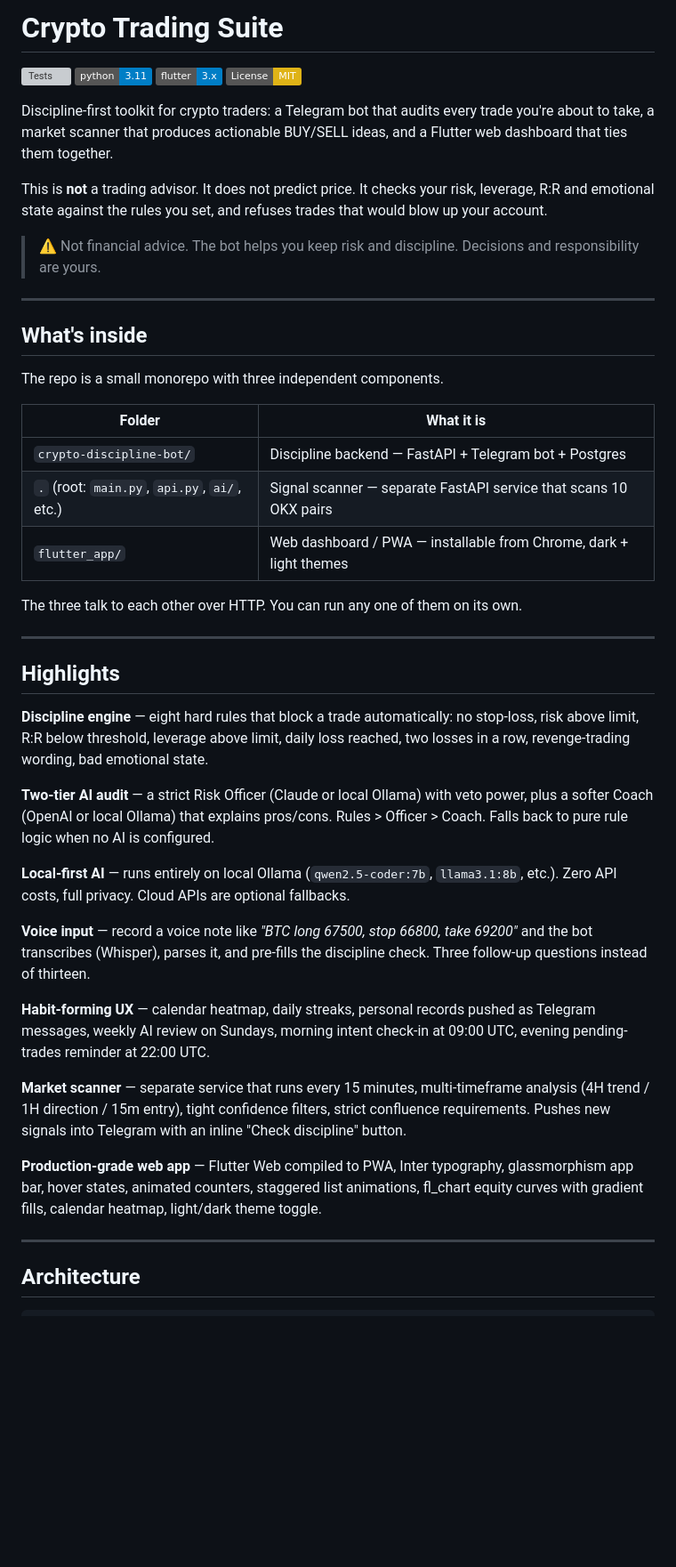
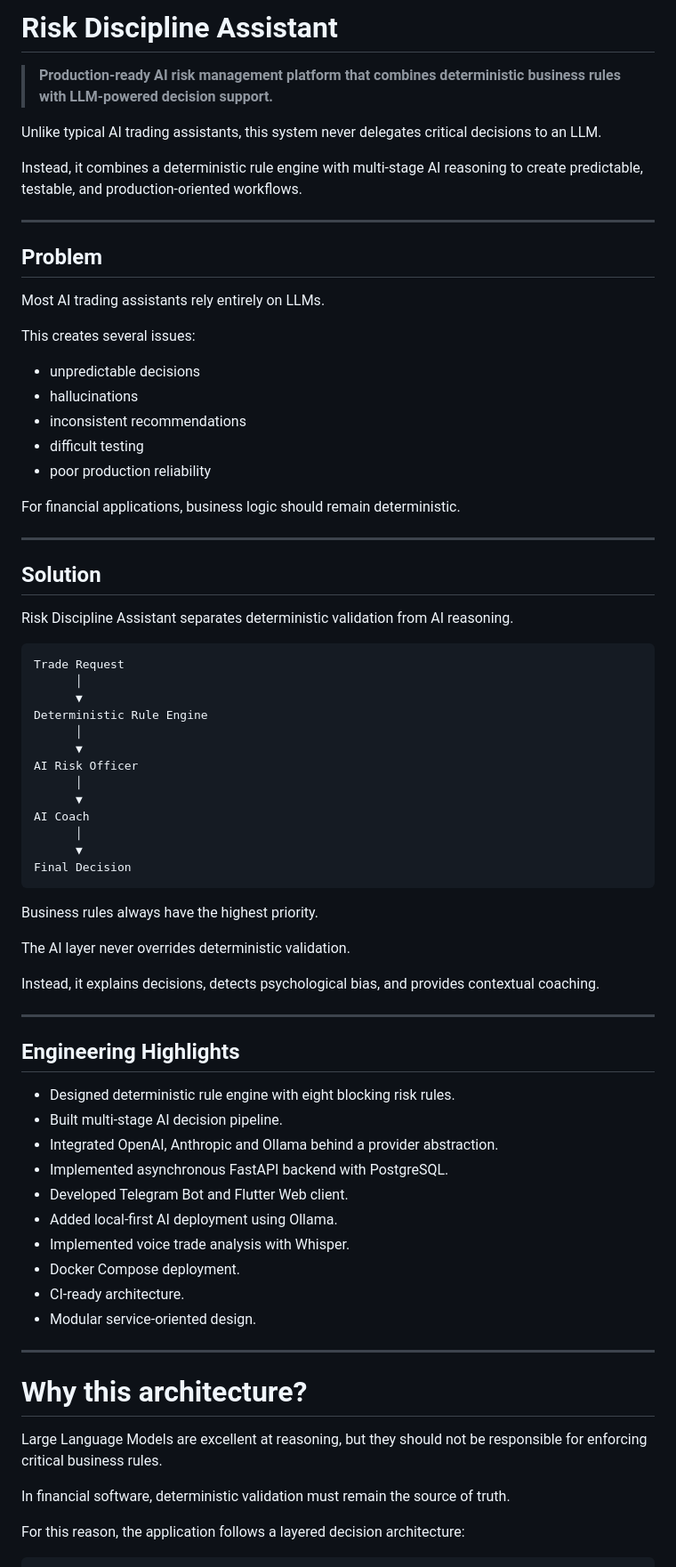
Before and after one commit to raianbagautdinov95/risk-discipline-assistant, a Markdown page: README.md, the part around one of its changes. Shown at 89% size. Drawn GitHub-style; badges without logos; blank space fills up the shorter version; grey boxes are pictures that could not be loaded.

````diff
--- a/README.md
+++ b/README.md
@@ -1,50 +1,78 @@
-# Crypto Trading Suite
+# Risk Discipline Assistant
 
-[![Tests](https://github.com/raianbagautdinov95/risk-discipline-assistant/actions/workflows/tests.yml/badge.svg)](https://github.com/raianbagautdinov95/risk-discipline-assistant/actions/workflows/tests.yml)
-[![Python](https://img.shields.io/badge/python-3.11-blue.svg)](https://www.python.org/)
-[![Flutter](https://img.shields.io/badge/flutter-3.x-blue.svg)](https://flutter.dev/)
-[![License: MIT](https://img.shields.io/badge/License-MIT-yellow.svg)](LICENSE)
+> **Production-ready AI risk management platform that combines deterministic business rules with LLM-powered decision support.**
 
-Discipline-first toolkit for crypto traders: a Telegram bot that audits every trade you're about to take, a market scanner that produces actionable BUY/SELL ideas, and a Flutter web dashboard that ties them together.
+Unlike typical AI trading assistants, this system never delegates critical decisions to an LLM.
 
-This is **not** a trading advisor. It does not predict price. It checks your risk, leverage, R:R and emotional state against the rules you set, and refuses trades that would blow up your account.
-
-> ⚠️ Not financial advice. The bot helps you keep risk and discipline. Decisions and responsibility are yours.
+Instead, it combines a deterministic rule engine with multi-stage AI reasoning to create predictable, testable, and production-oriented workflows.
 
 ---
 
-## What's inside
+## Problem
 
-The repo is a small monorepo with three independent components.
+Most AI trading assistants rely entirely on LLMs.
 
-| Folder | What it is |
-|---|---|
-| `crypto-discipline-bot/` | Discipline backend — FastAPI + Telegram bot + Postgres |
-| `.` (root: `main.py`, `api.py`, `ai/`, etc.) | Signal scanner — separate FastAPI service that scans 10 OKX pairs |
-| `flutter_app/` | Web dashboard / PWA — installable from Chrome, dark + light themes |
+This creates several issues:
 
-The three talk to each other over HTTP. You can run any one of them on its own.
+- unpredictable decisions
+- hallucinations
+- inconsistent recommendations
+- difficult testing
+- poor production reliability
+
+For financial applications, business logic should remain deterministic.
 
 ---
 
-## Highlights
+## Solution
 
-**Discipline engine** — eight hard rules that block a trade automatically: no stop-loss, risk above limit, R:R below threshold, leverage above limit, daily loss reached, two losses in a row, revenge-trading wording, bad emotional state.
+Risk Discipline Assistant separates deterministic validation from AI reasoning.
 
-**Two-tier AI audit** — a strict Risk Officer (Claude or local Ollama) with veto power, plus a softer Coach (OpenAI or local Ollama) that explains pros/cons. Rules > Officer > Coach. Falls back to pure rule logic when no AI is configured.
+```
+Trade Request
+      │
+      ▼
+Deterministic Rule Engine
+      │
+      ▼
+AI Risk Officer
+      │
+      ▼
+AI Coach
+      │
+      ▼
+Final Decision
+```
 
-**Local-first AI** — runs entirely on local Ollama (`qwen2.5-coder:7b`, `llama3.1:8b`, etc.). Zero API costs, full privacy. Cloud APIs are optional fallbacks.
+Business rules always have the highest priority.
 
-**Voice input** — record a voice note like *"BTC long 67500, stop 66800, take 69200"* and the bot transcribes (Whisper), parses it, and pre-fills the discipline check. Three follow-up questions instead of thirteen.
+The AI layer never overrides deterministic validation.
 
-**Habit-forming UX** — calendar heatmap, daily streaks, personal records pushed as Telegram messages, weekly AI review on Sundays, morning intent check-in at 09:00 UTC, evening pending-trades reminder at 22:00 UTC.
-
-**Market scanner** — separate service that runs every 15 minutes, multi-timeframe analysis (4H trend / 1H direction / 15m entry), tight confidence filters, strict confluence requirements. Pushes new signals into Telegram with an inline "Check discipline" button.
-
-**Production-grade web app** — Flutter Web compiled to PWA, Inter typography, glassmorphism app bar, hover states, animated counters, staggered list animations, fl_chart equity curves with gradient fills, calendar heatmap, light/dark theme toggle.
+Instead, it explains decisions, detects psychological bias, and provides contextual coaching.
 
 ---
 
-## Architecture
+## Engineering Highlights
+
+- Designed deterministic rule engine with eight blocking risk rules.
+- Built multi-stage AI decision pipeline.
+- Integrated OpenAI, Anthropic and Ollama behind a provider abstraction.
+- Implemented asynchronous FastAPI backend with PostgreSQL.
+- Developed Telegram Bot and Flutter Web client.
+- Added local-first AI deployment using Ollama.
+- Implemented voice trade analysis with Whisper.
+- Docker Compose deployment.
+- CI-ready architecture.
+- Modular service-oriented design.
+
+---
+
+# Why this architecture?
+
+Large Language Models are excellent at reasoning, but they should not be responsible for enforcing critical business rules.
+
+In financial software, deterministic validation must remain the source of truth.
+
+For this reason, the application follows a layered decision architecture:
 
 ```
````
Also changed, not shown: other parts of README.md (+516 -143 lines).
